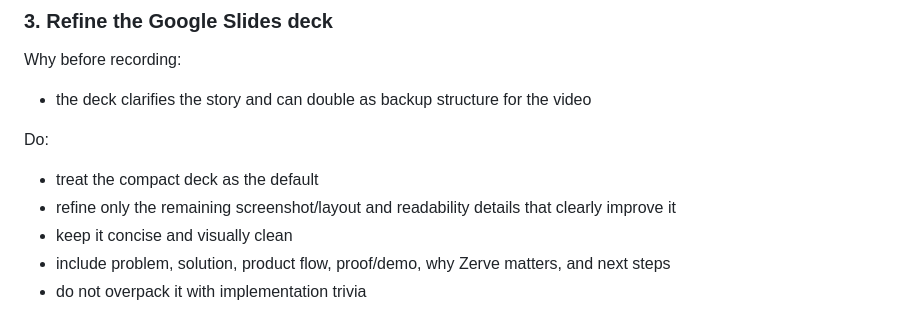
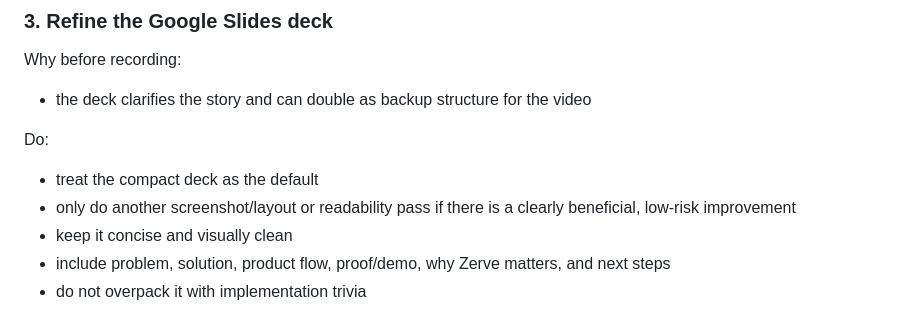
Before and after one commit to niekcandaele/Market-mispricing-radar, a Markdown page: docs/final-submission-sequence.md, the part around the change. Drawn GitHub-style.

Commit message:
Demote final deck pass to optional

```diff
--- a/docs/final-submission-sequence.md
+++ b/docs/final-submission-sequence.md
@@ -61,7 +61,7 @@ Why before recording:
 
 Do:
 - treat the compact deck as the default
-- refine only the remaining screenshot/layout and readability details that clearly improve it
+- only do another screenshot/layout or readability pass if there is a clearly beneficial, low-risk improvement
 - keep it concise and visually clean
 - include problem, solution, product flow, proof/demo, why Zerve matters, and next steps
 - do not overpack it with implementation trivia
```
